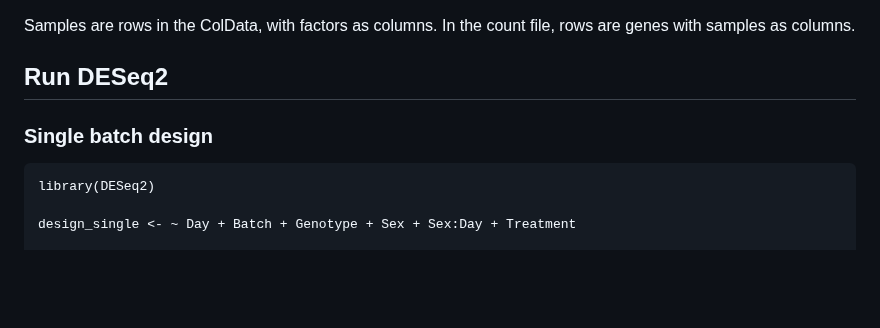
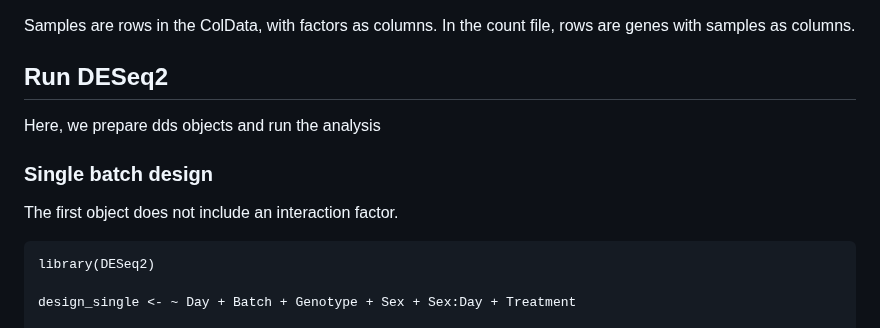
Before and after one commit to julienroyulaval/DESeq2-MultiBatch, a Markdown page: README.md, the part around the change. Rendered like a GitHub page; blank space fills up the shorter version.

````diff
--- a/README.md
+++ b/README.md
@@ -50,7 +50,11 @@ Samples are rows in the ColData, with factors as columns. In the count file, row
 
 ## Run DESeq2
 
+Here, we prepare dds objects and run the analysis
+
 ### Single batch design
+
+The first object does not include an interaction factor.
 
 ```
 library(DESeq2)
````
